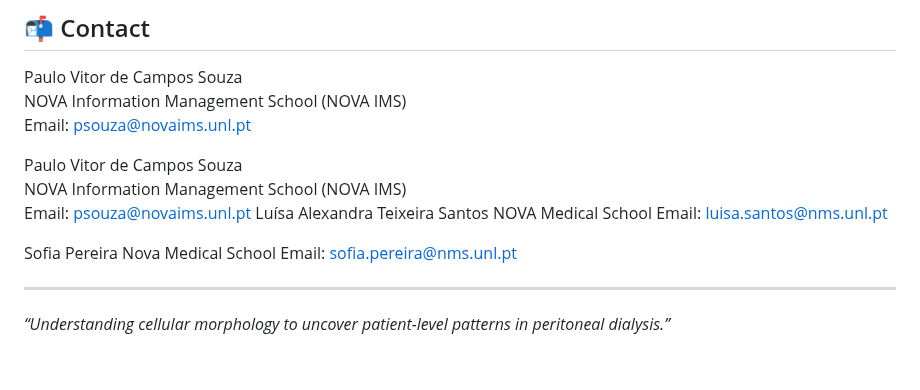
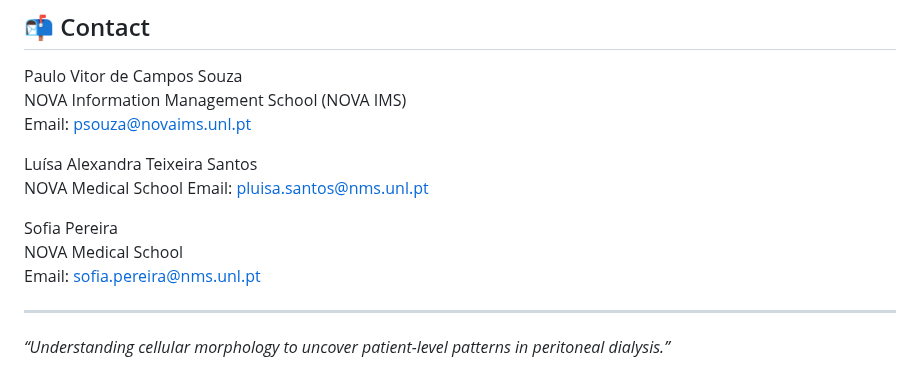
Before and after one commit to pdecampossouza/peritoneal-dialysis-mesothelial-clustering, a Markdown page: README.md, the part around the change. Rendered like a GitHub page.

Commit message:
Revise contact details in README
Updated contact information for Paulo Vitor de Campos Souza, Luísa Alexandra Teixeira Santos, and Sofia Pereira.

```diff
--- a/README.md
+++ b/README.md
@@ -196,15 +196,12 @@ Paulo Vitor de Campos Souza
 NOVA Information Management School (NOVA IMS)
 Email: psouza@novaims.unl.pt
 
-Paulo Vitor de Campos Souza
-NOVA Information Management School (NOVA IMS)
-Email: psouza@novaims.unl.pt
 Luísa Alexandra Teixeira Santos
 NOVA Medical School
-Email: luisa.santos@nms.unl.pt
+Email: pluisa.santos@nms.unl.pt
 
 Sofia Pereira
-Nova Medical School
+NOVA Medical School
 Email: sofia.pereira@nms.unl.pt
 
 ---
```
